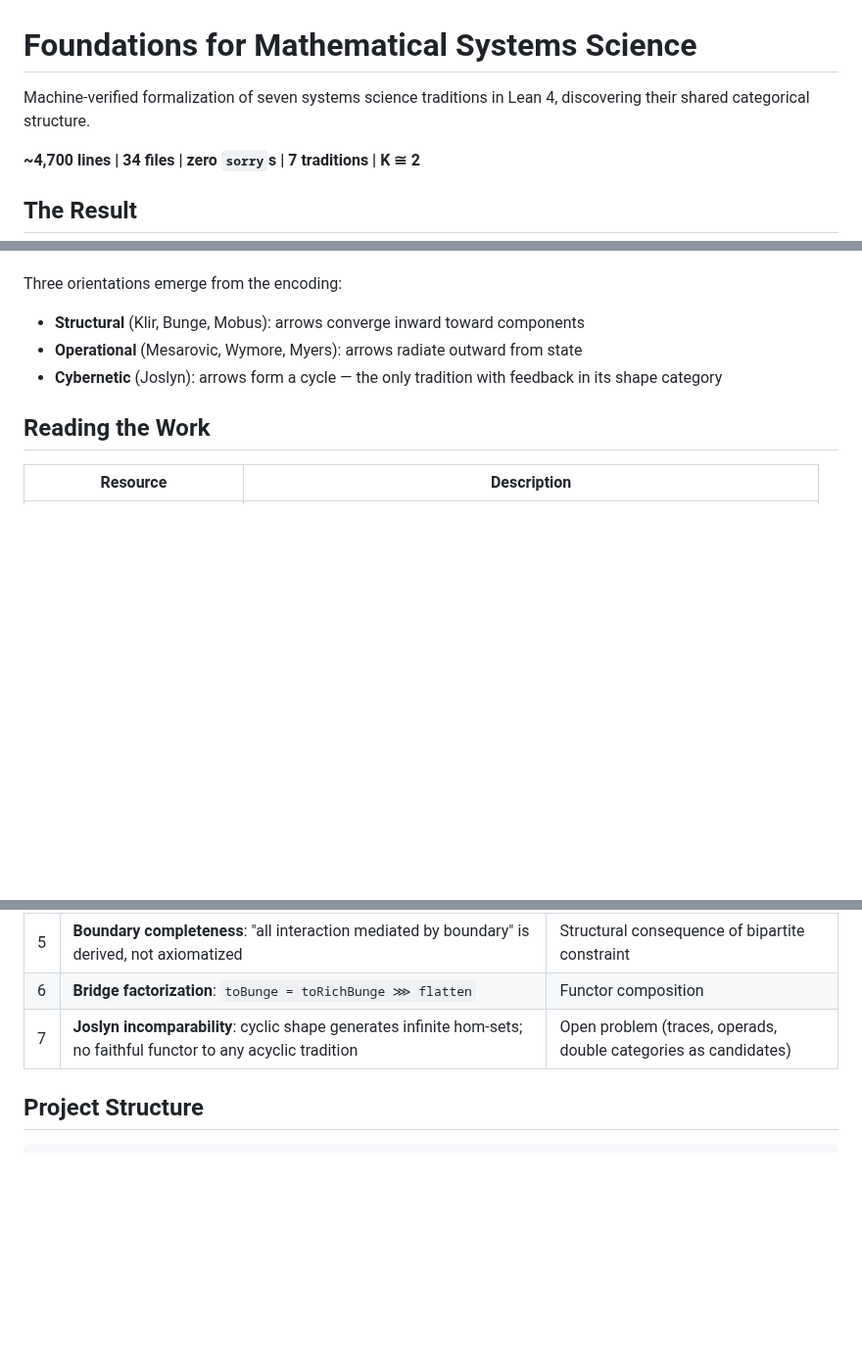
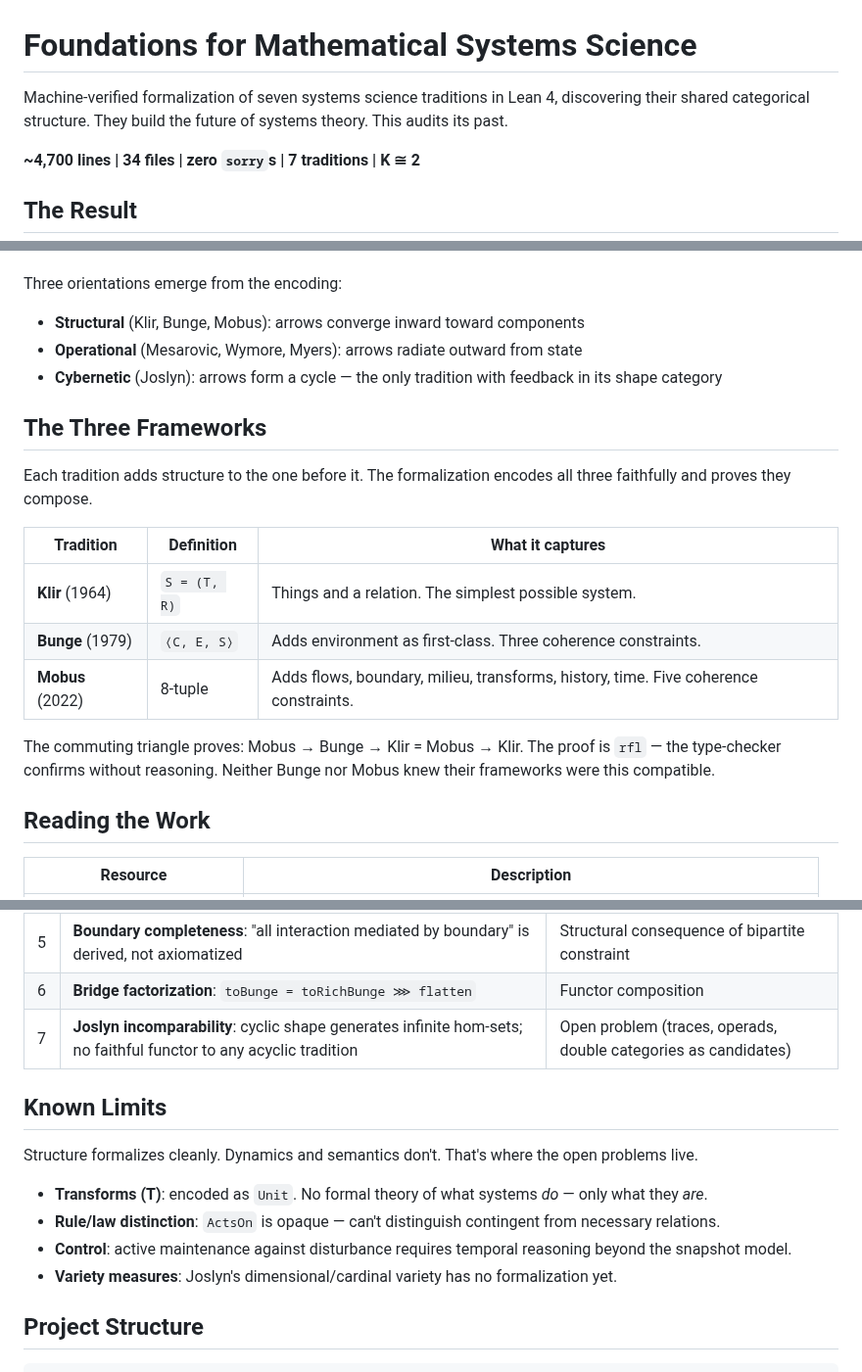
Before and after one commit to halcyonic-systems/systems-science-foundations, a Markdown page: README.md, 3 parts joined by grey strips. Shown at 98% size. GitHub-like rendering; blank space fills up the shorter version.

Commit message:
docs: add framework progression, known limits, and positioning line to README
Co-Authored-By: Claude <noreply@anthropic.com>

```diff
--- a/README.md
+++ b/README.md
@@ -1,6 +1,6 @@
 # Foundations for Mathematical Systems Science
 
-Machine-verified formalization of seven systems science traditions in Lean 4, discovering their shared categorical structure.
+Machine-verified formalization of seven systems science traditions in Lean 4, discovering their shared categorical structure. They build the future of systems theory. This audits its past.
 
 **~4,700 lines | 34 files | zero `sorry`s | 7 traditions | K ≅ 2**
 
@@ -12,6 +12,18 @@ Three orientations emerge from the encoding:
 - **Structural** (Klir, Bunge, Mobus): arrows converge inward toward components
 - **Operational** (Mesarovic, Wymore, Myers): arrows radiate outward from state
 - **Cybernetic** (Joslyn): arrows form a cycle — the only tradition with feedback in its shape category
+
+## The Three Frameworks
+
+Each tradition adds structure to the one before it. The formalization encodes all three faithfully and proves they compose.
+
+| Tradition | Definition | What it captures |
+|-----------|-----------|-----------------|
+| **Klir** (1964) | `S = (T, R)` | Things and a relation. The simplest possible system. |
+| **Bunge** (1979) | `⟨C, E, S⟩` | Adds environment as first-class. Three coherence constraints. |
+| **Mobus** (2022) | 8-tuple | Adds flows, boundary, milieu, transforms, history, time. Five coherence constraints. |
+
+The commuting triangle proves: Mobus → Bunge → Klir = Mobus → Klir. The proof is `rfl` — the type-checker confirms without reasoning. Neither Bunge nor Mobus knew their frameworks were this compatible.
 
 ## Reading the Work
 
@@ -34,6 +46,15 @@ To build the Verso document locally: `cd docs/verso && lake build proposal && la
 | 5 | **Boundary completeness**: "all interaction mediated by boundary" is derived, not axiomatized | Structural consequence of bipartite constraint |
 | 6 | **Bridge factorization**: `toBunge = toRichBunge ⋙ flatten` | Functor composition |
 | 7 | **Joslyn incomparability**: cyclic shape generates infinite hom-sets; no faithful functor to any acyclic tradition | Open problem (traces, operads, double categories as candidates) |
+
+## Known Limits
+
+Structure formalizes cleanly. Dynamics and semantics don't. That's where the open problems live.
+
+- **Transforms (T)**: encoded as `Unit`. No formal theory of what systems *do* — only what they *are*.
+- **Rule/law distinction**: `ActsOn` is opaque — can't distinguish contingent from necessary relations.
+- **Control**: active maintenance against disturbance requires temporal reasoning beyond the snapshot model.
+- **Variety measures**: Joslyn's dimensional/cardinal variety has no formalization yet.
 
 ## Project Structure
 
```
